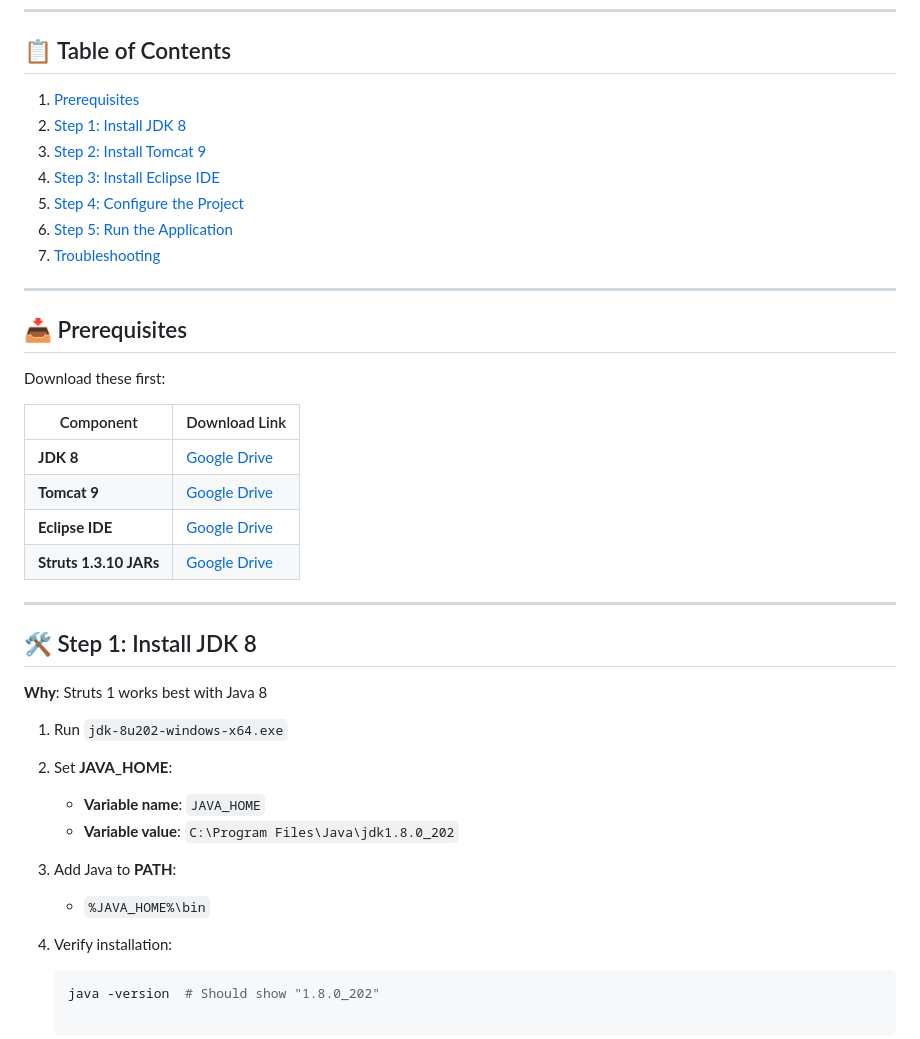
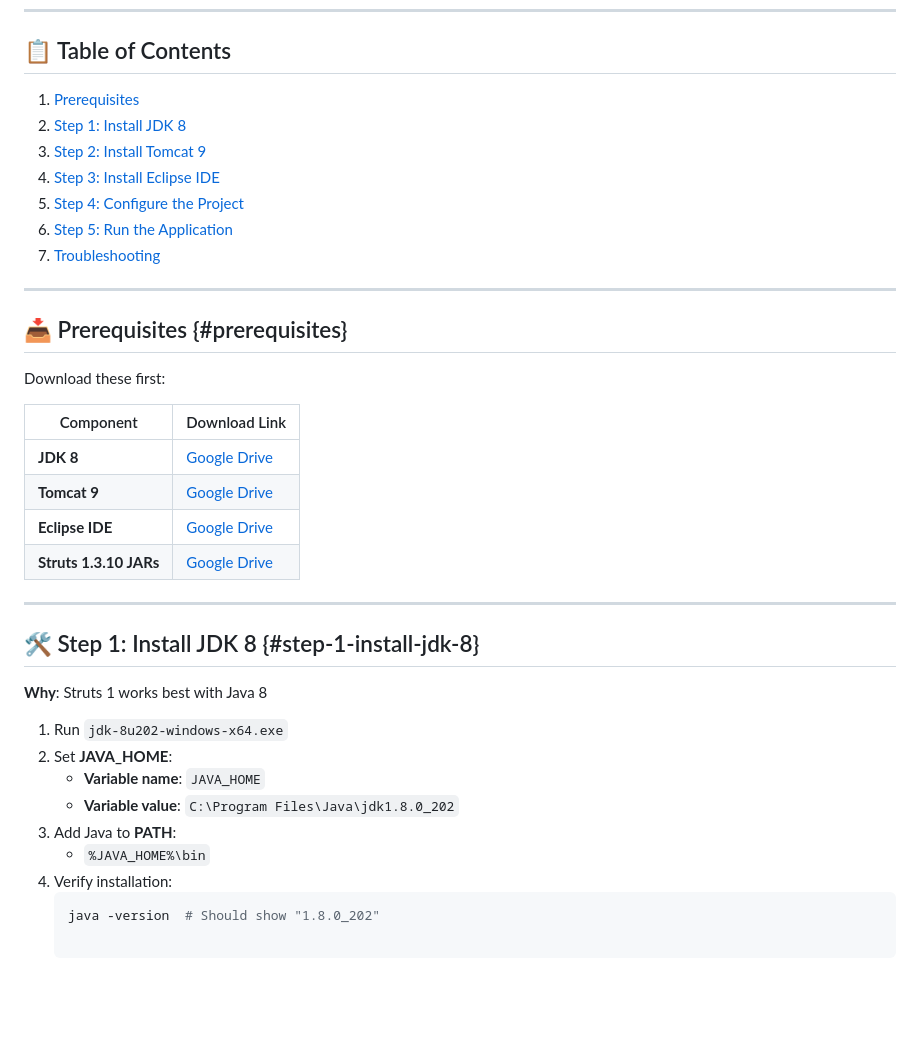
Before and after one commit to rupesh3433/struts1-app, a Markdown page: README.md, the part around the change printed below. Drawn GitHub-style; blank space fills up the shorter version.

````diff
--- a/README.md
+++ b/README.md
@@ -20,7 +20,7 @@
 
 ---
 
-## 📥 Prerequisites
+## 📥 Prerequisites {#prerequisites}
 Download these first:
 
 | Component             | Download Link                                                                 |
@@ -32,17 +32,15 @@ Download these first:
 
 ---
 
-## 🛠️ Step 1: Install JDK 8
+## 🛠️ Step 1: Install JDK 8 {#step-1-install-jdk-8}
 **Why**: Struts 1 works best with Java 8
 
 1. Run `jdk-8u202-windows-x64.exe`
 2. Set **JAVA_HOME**:
    - **Variable name**: `JAVA_HOME`
    - **Variable value**: `C:\Program Files\Java\jdk1.8.0_202`
-
 3. Add Java to **PATH**:
    - `%JAVA_HOME%\bin`
-
 4. Verify installation:
    ```bash
    java -version  # Should show "1.8.0_202"
````
Also changed, not shown: other parts of README.md (+7 -7 lines).
